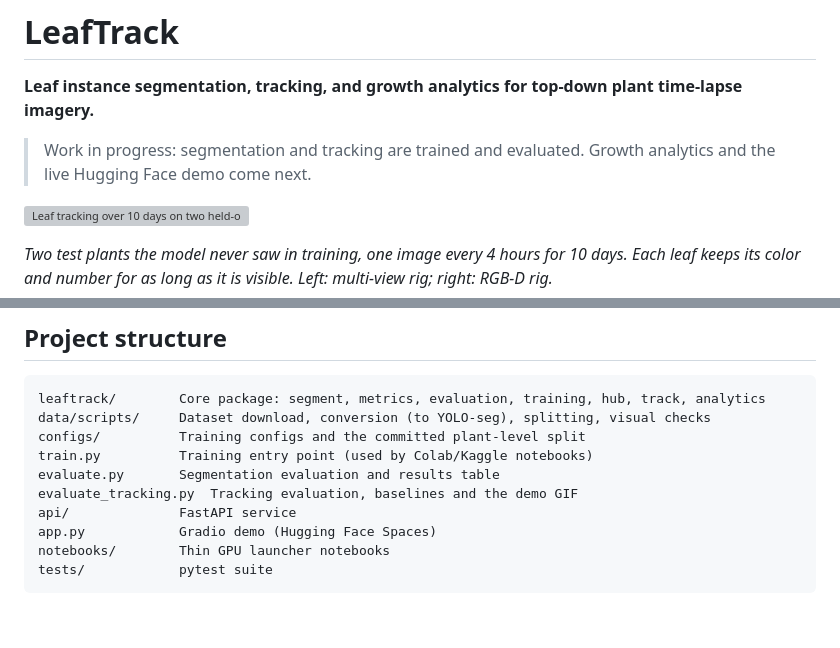
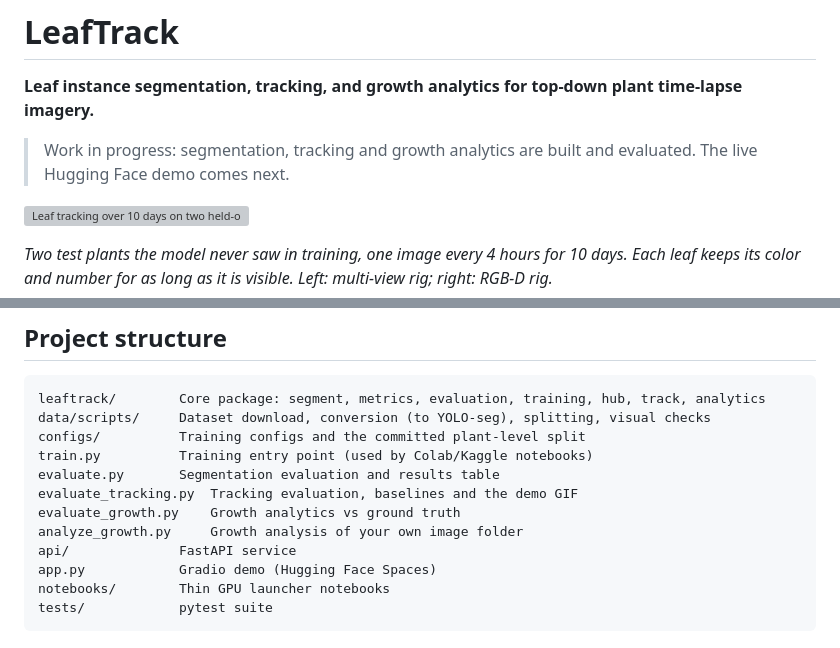
Before and after one commit to mawais538/leaftrack, a Markdown page: README.md, 2 parts joined by grey strips. Rendered like a GitHub page; blank space fills up the shorter version; grey boxes are pictures that could not be loaded.

```diff
--- a/README.md
+++ b/README.md
@@ -2,7 +2,7 @@
 
 **Leaf instance segmentation, tracking, and growth analytics for top-down plant time-lapse imagery.**
 
-> Work in progress: segmentation and tracking are trained and evaluated. Growth analytics and the live Hugging Face demo come next.
+> Work in progress: segmentation, tracking and growth analytics are built and evaluated. The live Hugging Face demo comes next.
 
 ![Leaf tracking over 10 days on two held-out test plants](docs/assets/tracking_demo.gif)
 
@@ -23,6 +23,8 @@ configs/          Training configs and the committed plant-level split
 train.py          Training entry point (used by Colab/Kaggle notebooks)
 evaluate.py       Segmentation evaluation and results table
 evaluate_tracking.py  Tracking evaluation, baselines and the demo GIF
+evaluate_growth.py    Growth analytics vs ground truth
+analyze_growth.py     Growth analysis of your own image folder
 api/              FastAPI service
 app.py            Gradio demo (Hugging Face Spaces)
 notebooks/        Thin GPU launcher notebooks
```
Also changed, not shown: other parts of README.md (+47 -0 lines), docs/assets/growth_vs_ground_truth.png (added).
